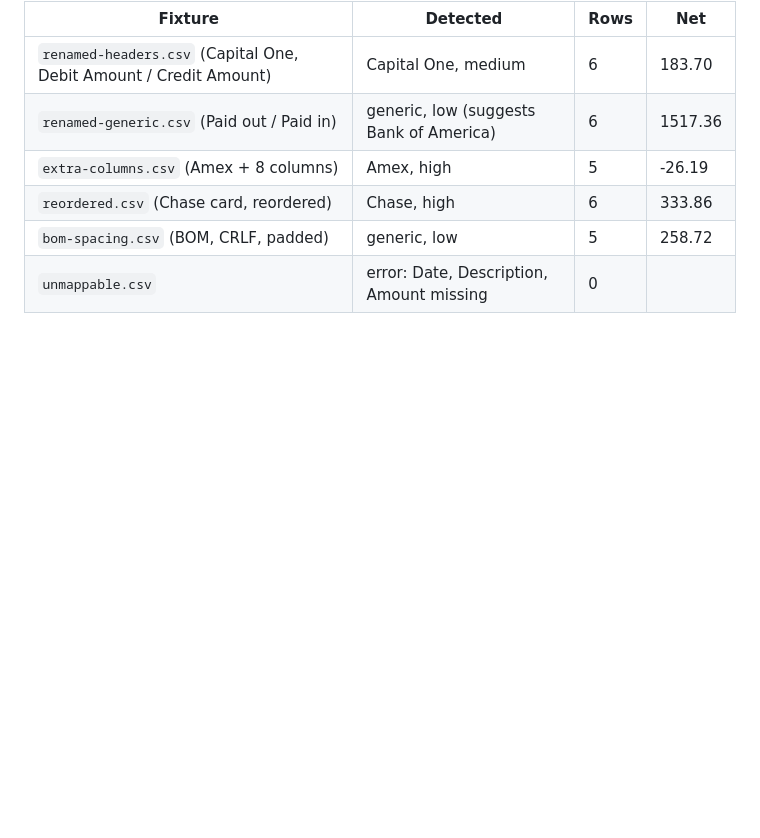
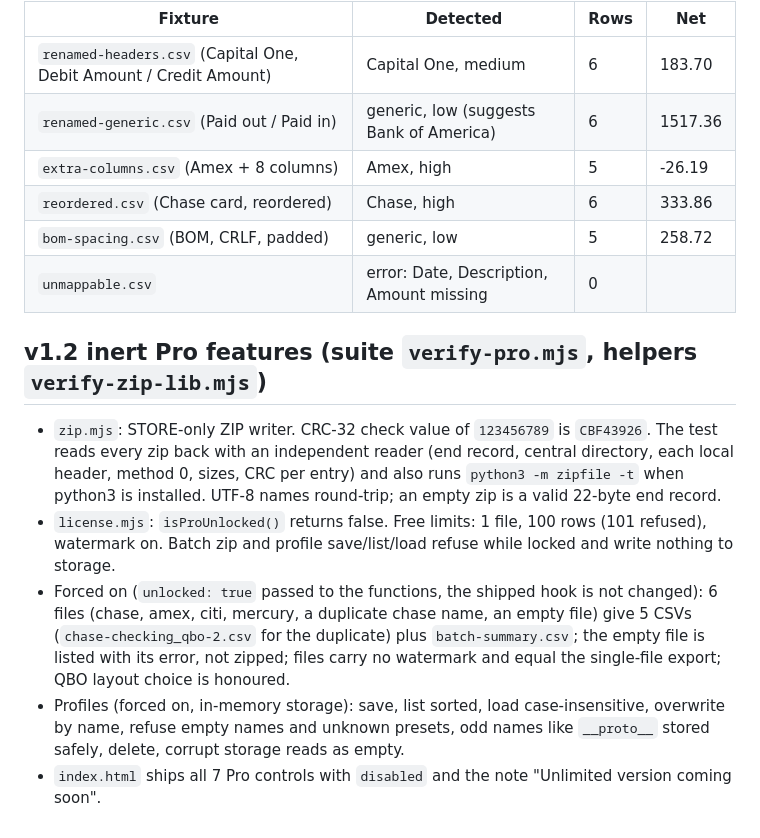
Before and after one commit to marcocostapadilla/qbo-csv-fixer, a Markdown page: VERIFY.md, the part around the change. Drawn GitHub-style; blank space fills up the shorter version.

```diff
--- a/VERIFY.md
+++ b/VERIFY.md
@@ -106,3 +106,11 @@ Header names are compared after folding case, spacing, punctuation, BOM and abbr
 | `reordered.csv` (Chase card, reordered) | Chase, high | 6 | 333.86 |
 | `bom-spacing.csv` (BOM, CRLF, padded) | generic, low | 5 | 258.72 |
 | `unmappable.csv` | error: Date, Description, Amount missing | 0 | |
+
+## v1.2 inert Pro features (suite `verify-pro.mjs`, helpers `verify-zip-lib.mjs`)
+
+- `zip.mjs`: STORE-only ZIP writer. CRC-32 check value of `123456789` is `CBF43926`. The test reads every zip back with an independent reader (end record, central directory, each local header, method 0, sizes, CRC per entry) and also runs `python3 -m zipfile -t` when python3 is installed. UTF-8 names round-trip; an empty zip is a valid 22-byte end record.
+- `license.mjs`: `isProUnlocked()` returns false. Free limits: 1 file, 100 rows (101 refused), watermark on. Batch zip and profile save/list/load refuse while locked and write nothing to storage.
+- Forced on (`unlocked: true` passed to the functions, the shipped hook is not changed): 6 files (chase, amex, citi, mercury, a duplicate chase name, an empty file) give 5 CSVs (`chase-checking_qbo-2.csv` for the duplicate) plus `batch-summary.csv`; the empty file is listed with its error, not zipped; files carry no watermark and equal the single-file export; QBO layout choice is honoured.
+- Profiles (forced on, in-memory storage): save, list sorted, load case-insensitive, overwrite by name, refuse empty names and unknown presets, odd names like `__proto__` stored safely, delete, corrupt storage reads as empty.
+- `index.html` ships all 7 Pro controls with `disabled` and the note "Unlimited version coming soon".
```
Also changed, not shown: README.md (+6 -3 lines).
